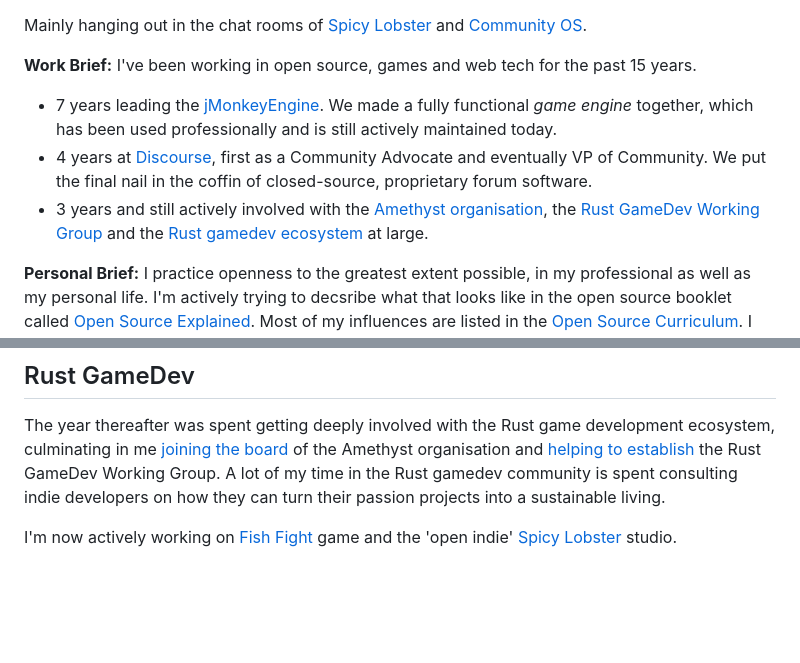
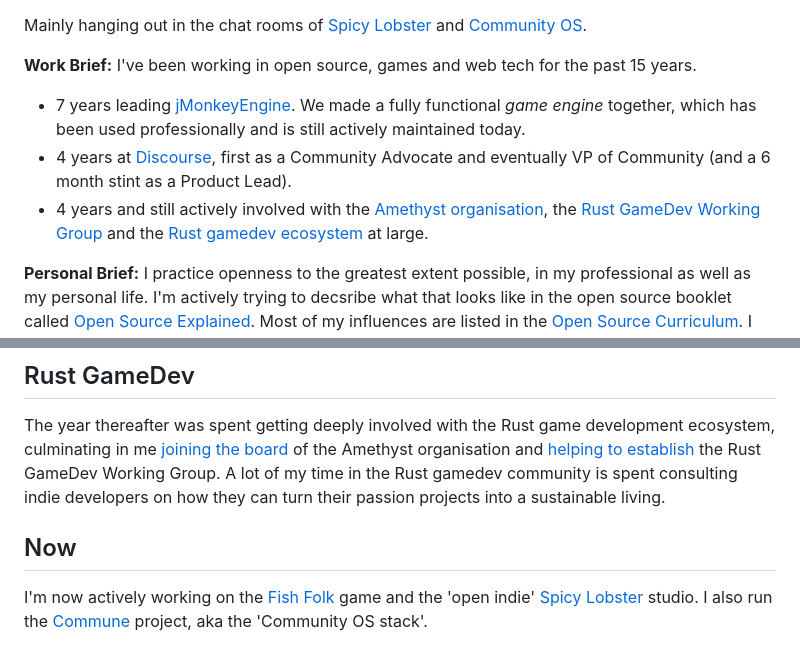
Before and after one commit to erlend-sh/erlend-sh, a Markdown page: README.md, 2 parts joined by grey strips. Rendered like a GitHub page; blank space fills up the shorter version.

```diff
--- a/README.md
+++ b/README.md
@@ -9,9 +9,9 @@
 Mainly hanging out in the chat rooms of [Spicy Lobster](https://discord.gg/HgrkqqB8Ru) and [Community OS](https://discord.gg/BkEpMzzh38).
 
 **Work Brief:** I've been working in open source, games and web tech for the past 15 years.
-- 7 years leading the [jMonkeyEngine](https://jmonkeyengine.org/). We made a fully functional *game engine* together, which has been used professionally and is still actively maintained today.
-- 4 years at [Discourse](https://www.discourse.org/), first as a Community Advocate and eventually VP of Community. We put the final nail in the coffin of closed-source, proprietary forum software.
-- 3 years and still actively involved with the [Amethyst organisation](https://amethyst.rs/), the [Rust GameDev Working Group](https://www.rust-lang.org/governance/wgs/gamedev) and the [Rust gamedev ecosystem](https://arewegameyet.rs/) at large.
+- 7 years leading [jMonkeyEngine](https://jmonkeyengine.org/). We made a fully functional *game engine* together, which has been used professionally and is still actively maintained today.
+- 4 years at [Discourse](https://www.discourse.org/), first as a Community Advocate and eventually VP of Community (and a 6 month stint as a Product Lead).
+- 4 years and still actively involved with the [Amethyst organisation](https://amethyst.rs/), the [Rust GameDev Working Group](https://www.rust-lang.org/governance/wgs/gamedev) and the [Rust gamedev ecosystem](https://arewegameyet.rs/) at large.
 
 **Personal Brief:**
 I practice openness to the greatest extent possible, in my professional as well as my personal life. I'm actively trying to decsribe what that looks like in the open source booklet called [Open Source Explained](https://blog.erlend.sh/open-source-explained). Most of my influences are listed in the [Open Source Curriculum](https://github.com/erlend-sh/opensource-curriculum). I also made a podcast called [Value in Open](https://www.valueinopen.fm/), but it is on hold until I can make time for it again.
@@ -59,4 +59,6 @@ Towards the end of my tenure at Discourse I was running a team of 10 community a
 
 The year thereafter was spent getting deeply involved with the Rust game development ecosystem, culminating in me [joining the board](https://community.amethyst.rs/t/welcome-say-hello/99/4) of the Amethyst organisation and [helping to establish](https://internals.rust-lang.org/t/a-working-group-for-rust-game-development/8240) the Rust GameDev Working Group. A lot of my time in the Rust gamedev community is spent consulting indie developers on how they can turn their passion projects into a sustainable living.
 
-I'm now actively working on [Fish Fight](https://twitter.com/fishfightgame) game and the 'open indie' [Spicy Lobster](https://spicylobster.itch.io) studio.
+## Now
+
+I'm now actively working on the [Fish Folk]([https://twitter.com/fishfightgame](https://github.com/fishfolk)) game and the 'open indie' [Spicy Lobster](https://spicylobster.itch.io) studio. I also run the [Commune](https://github.com/commune-org) project, aka the 'Community OS stack'.
```
